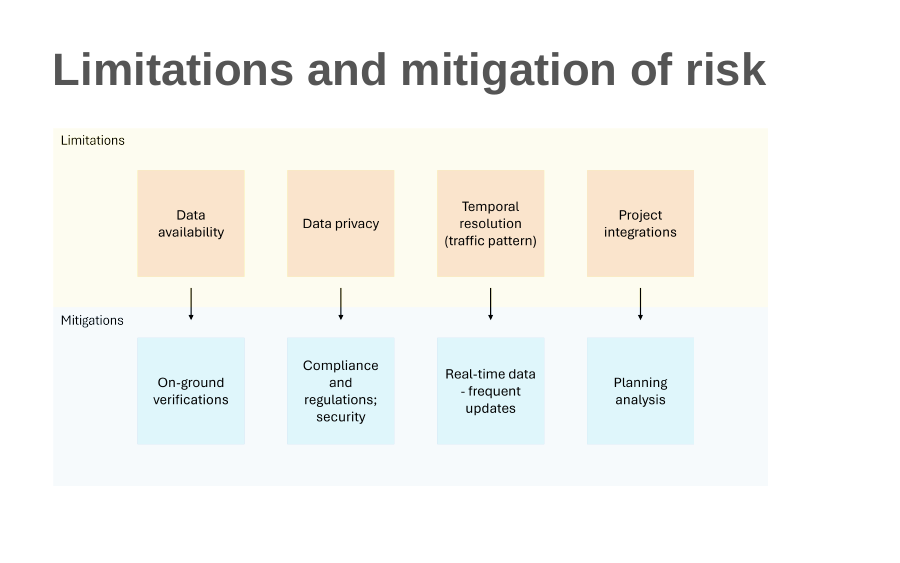
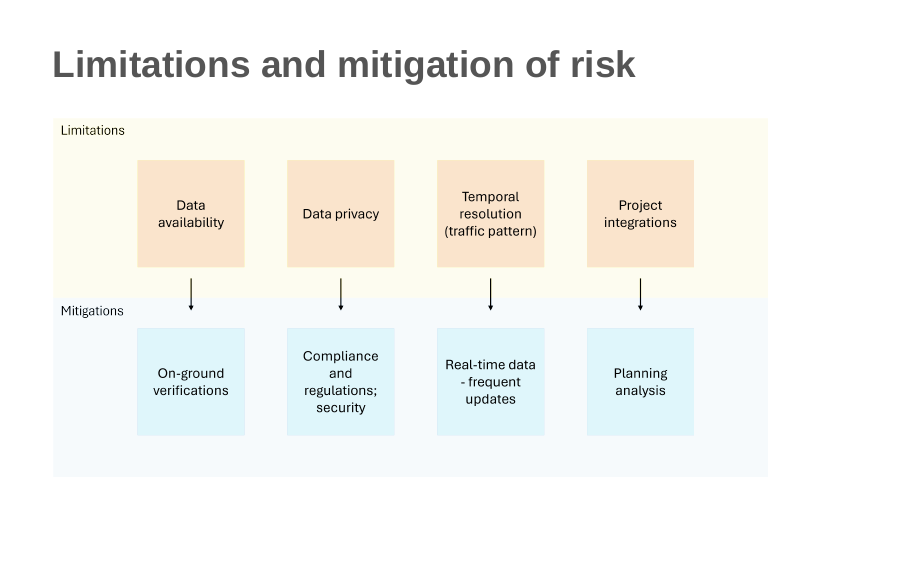
Before and after one commit to DKPW9/DKPW9_CASA0023, an R Markdown document (presentation.Rmd): page 16 of 18. The pictures show the slides in the output file presentation.html that the author committed with the source; the slides are laid out offline by our stand-in for remark.js, each with all of its steps uncovered, in fonts that may differ from those the slides ask for, and without slide numbers, shadows or browser add-ons; a font, style sheet, LaTeX package, included part or bibliography that could not be used is replaced or left out.

Commit message:
Editing title size

````diff
--- a/presentation.Rmd
+++ b/presentation.Rmd
@@ -349,7 +349,7 @@ knitr::include_graphics('Screenshot 2024-03-14 212430.png')
 ```
 
 ---
-# Limitations and mitigation of risk
+## Limitations and mitigation of risk
 
 ```{r echo=FALSE, out.width= "90%", fig.show='hold', fig.align= 'centre'}
 
````
Also changed, not shown: presentation.html, 1 other file.
